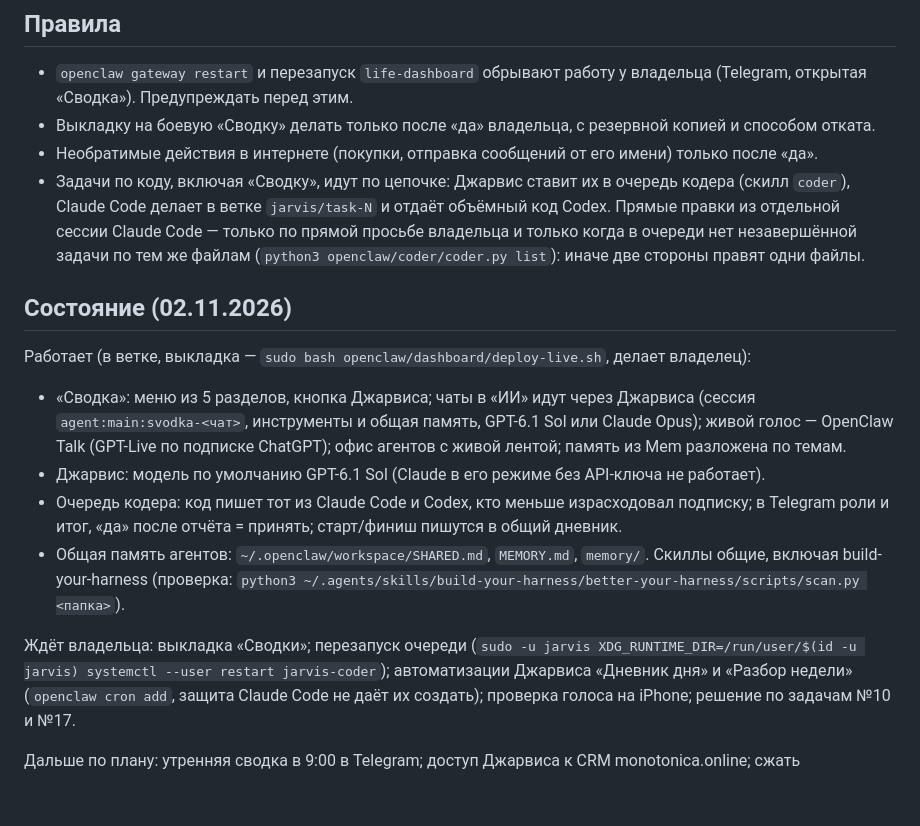
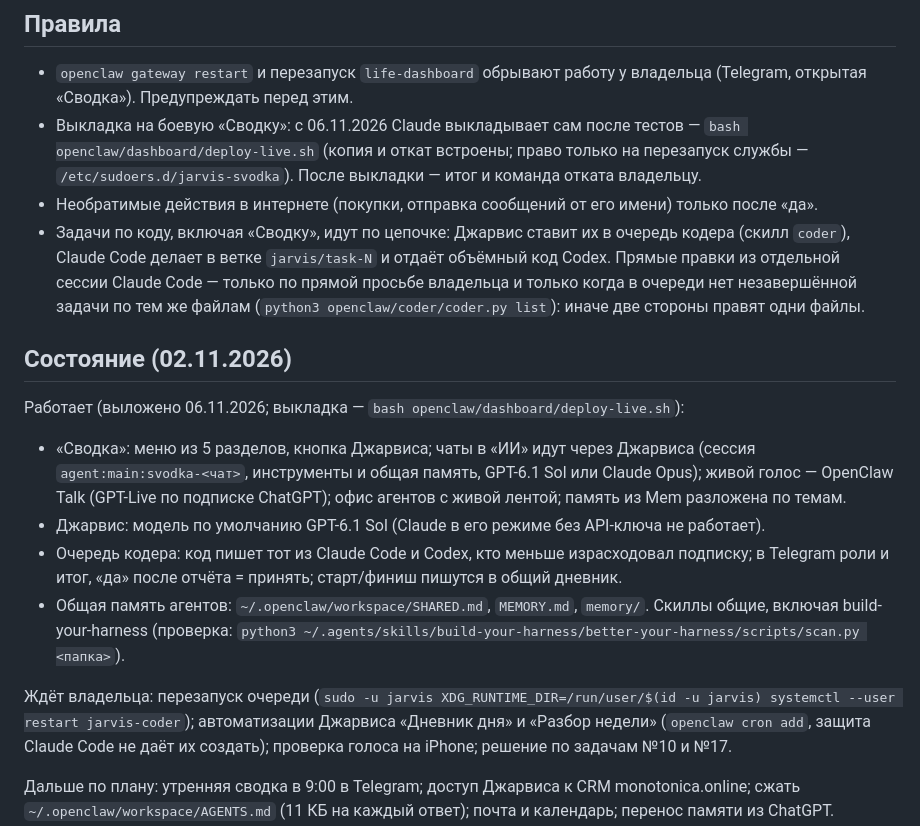
Before and after one commit to tchzhanartemij-cyber/komp-, a Markdown page: CLAUDE.md, the part around the change. Drawn GitHub-style; blank space fills up the shorter version.

Commit message:
CLAUDE.md: Claude выкладывает «Сводку» сам после тестов
Co-Authored-By: Claude Opus 5.5 <noreply@anthropic.com>

```diff
--- a/CLAUDE.md
+++ b/CLAUDE.md
@@ -36,8 +36,9 @@ Root владелец вводит сам; команды под root дават
 
 - `openclaw gateway restart` и перезапуск `life-dashboard` обрывают работу у владельца
   (Telegram, открытая «Сводка»). Предупреждать перед этим.
-- Выкладку на боевую «Сводку» делать только после «да» владельца, с резервной копией и
-  способом отката.
+- Выкладка на боевую «Сводку»: с 06.11.2026 Claude выкладывает сам после тестов —
+  `bash openclaw/dashboard/deploy-live.sh` (копия и откат встроены; право только на перезапуск
+  службы — `/etc/sudoers.d/jarvis-svodka`). После выкладки — итог и команда отката владельцу.
 - Необратимые действия в интернете (покупки, отправка сообщений от его имени) только после «да».
 - Задачи по коду, включая «Сводку», идут по цепочке: Джарвис ставит их в очередь кодера
   (скилл `coder`), Claude Code делает в ветке `jarvis/task-N` и отдаёт объёмный код Codex.
@@ -47,7 +48,7 @@ Root владелец вводит сам; команды под root дават
 
 ## Состояние (02.11.2026)
 
-Работает (в ветке, выкладка — `sudo bash openclaw/dashboard/deploy-live.sh`, делает владелец):
+Работает (выложено 06.11.2026; выкладка — `bash openclaw/dashboard/deploy-live.sh`):
 - «Сводка»: меню из 5 разделов, кнопка Джарвиса; чаты в «ИИ» идут через Джарвиса (сессия
   `agent:main:svodka-<чат>`, инструменты и общая память, GPT-6.1 Sol или Claude Opus); живой голос —
   OpenClaw Talk (GPT-Live по подписке ChatGPT); офис агентов с живой лентой; память из Mem разложена по темам.
@@ -57,7 +58,7 @@ Root владелец вводит сам; команды под root дават
 - Общая память агентов: `~/.openclaw/workspace/SHARED.md`, `MEMORY.md`, `memory/`. Скиллы общие,
   включая build-your-harness (проверка: `python3 ~/.agents/skills/build-your-harness/better-your-harness/scripts/scan.py <папка>`).
 
-Ждёт владельца: выкладка «Сводки»; перезапуск очереди (`sudo -u jarvis XDG_RUNTIME_DIR=/run/user/$(id -u jarvis) systemctl --user restart jarvis-coder`);
+Ждёт владельца: перезапуск очереди (`sudo -u jarvis XDG_RUNTIME_DIR=/run/user/$(id -u jarvis) systemctl --user restart jarvis-coder`);
 автоматизации Джарвиса «Дневник дня» и «Разбор недели» (`openclaw cron add`, защита Claude Code не даёт
 их создать); проверка голоса на iPhone; решение по задачам №10 и №17.
 
```
